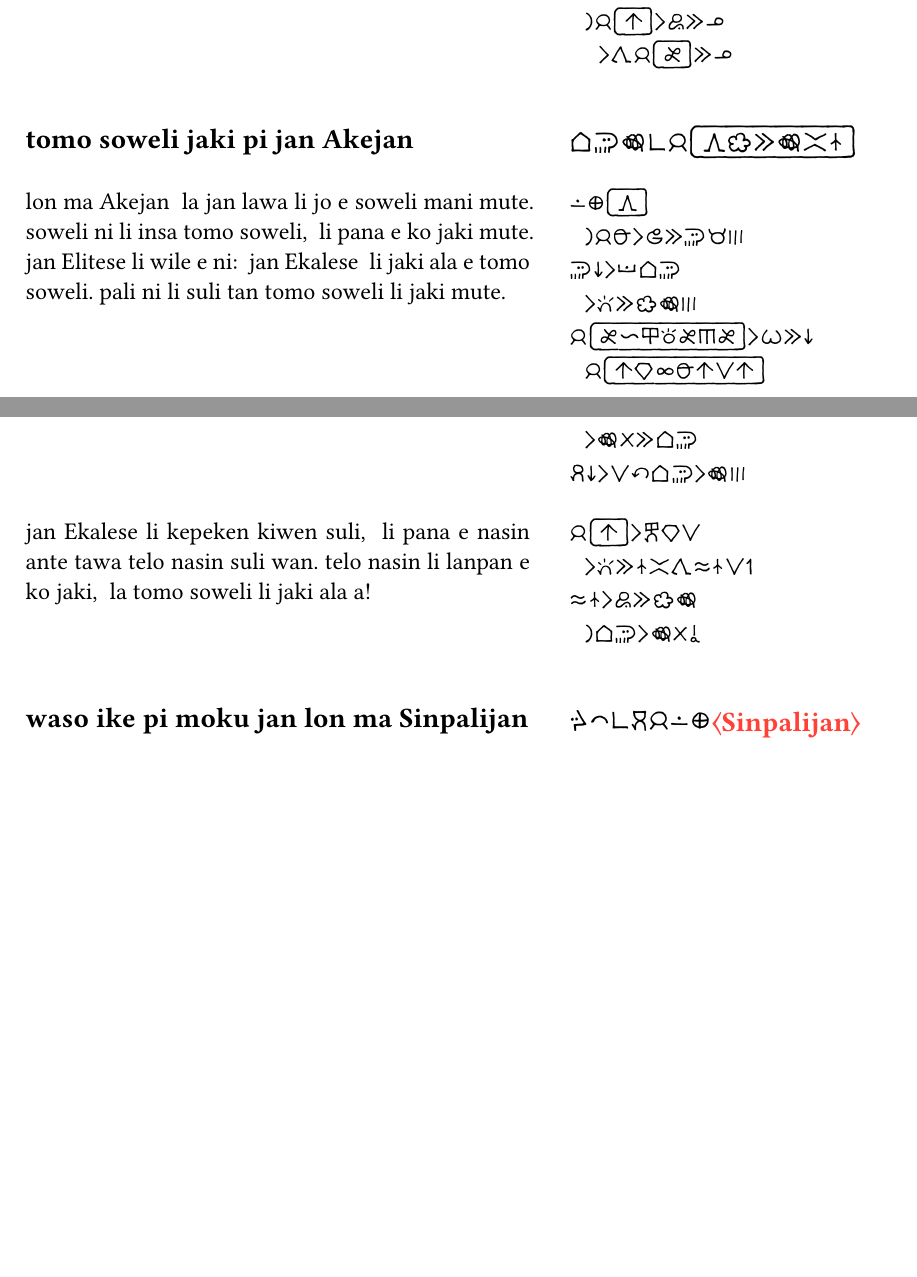
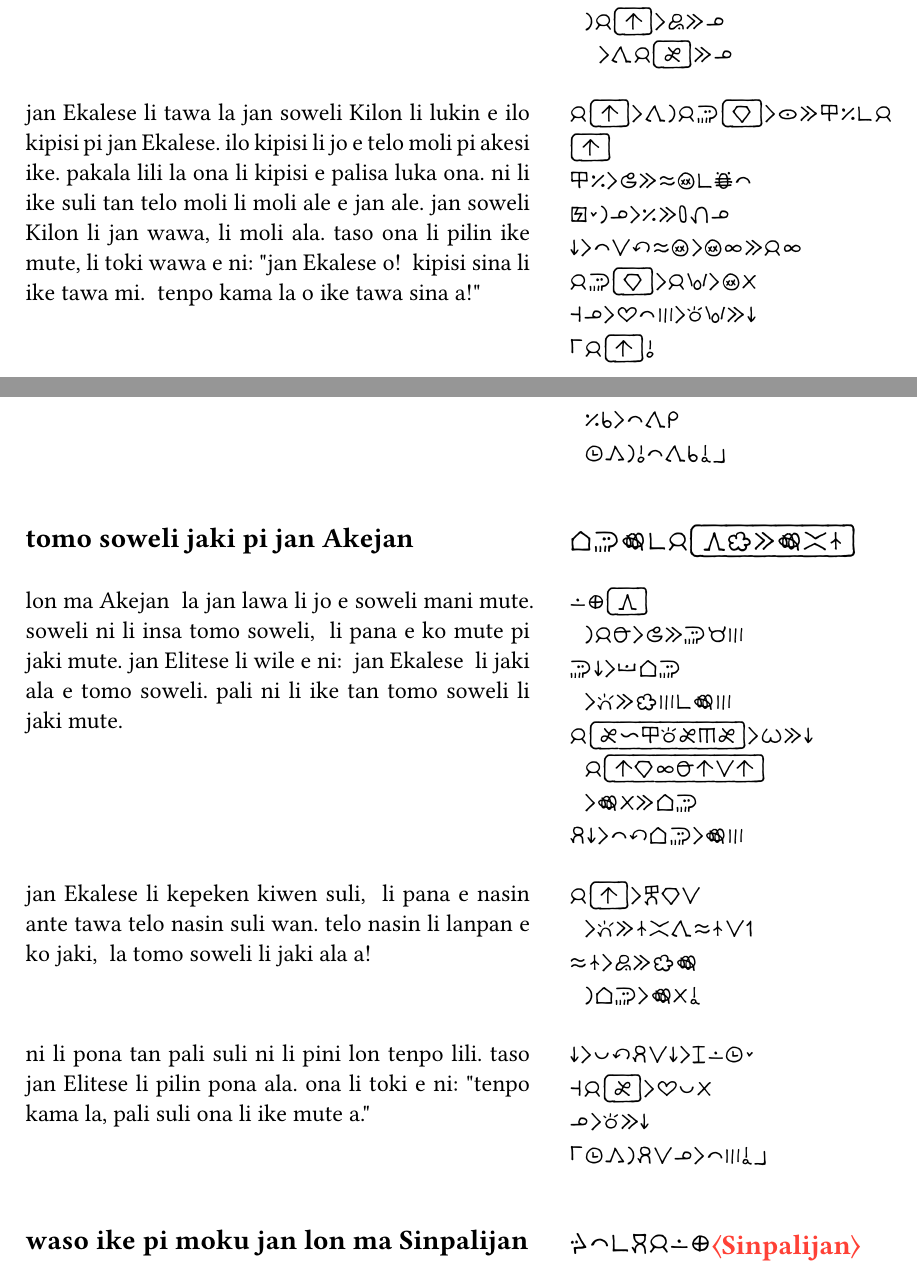
Before and after one commit to Vanille-N/jan-Elakese, a Typst document (src/main.typ): two parts of pages 5 and 6 of 6 before the commit and two parts of pages 5 and 6 of 7 after it, joined at a grey line, cut so that both start at the same text, the shorter picture padded with empty space. The pictures show the PDF file main.pdf that the author committed with the source.

Commit message:
Next chapter

```diff
--- a/src/main.typ
+++ b/src/main.typ
@@ -201,7 +201,7 @@ ni la jan Elitese li ken ala jo e soweli sewi .
 jan Ekalese li toki e ni tawa ona :
 te sina ken jo ala e soweli tan
 ~ sina wawa ala . to
-jan Elitese li pilin ike , li pilin apeja tan ni .
+tan ni la jan Elitese li pilin ike , li pilin apeja .
 ")
 
 #Lasina("
@@ -230,6 +230,16 @@ jan Ekalese li tawa monsi soweli lon ma lete
 ~ la soweli li awen ,
 ~ la jan Ekalese li lanpan e ona ,
 ~~ li tawa jan Elitese e ona .
+
+jan Ekalese li tawa la jan soweli Kilon li lukin e ilo kipisi pi jan Ekalese .
+ilo kipisi li jo e telo moli pi akesi ike .
+pakala lili la ona li kipisi e palisa luka ona .
+ni li ike suli tan telo moli li moli ale e jan ale .
+jan soweli Kilon li jan wawa , li moli ala .
+taso ona li pilin ike mute , li toki wawa e ni :
+te jan Ekalese o !
+~ kipisi sina li ike tawa mi .
+~ tenpo kama la o ike tawa sina a ! to
 ")
 
 #Lasina("
@@ -238,16 +248,21 @@ jan Ekalese li tawa monsi soweli lon ma lete
 lon ma Akejan
 ~ la jan lawa li jo e soweli mani mute .
 soweli ni li insa tomo soweli ,
-~ li pana e ko jaki mute .
+~ li pana e ko mute pi jaki mute .
 jan Elitese li wile e ni :
 ~ jan Ekalese
 ~ li jaki ala e tomo soweli .
-pali ni li suli tan tomo soweli li jaki mute .
+pali ni li ike tan tomo soweli li jaki mute .
 
 jan Ekalese li kepeken kiwen suli ,
 ~ li pana e nasin ante tawa telo nasin suli wan .
 telo nasin li lanpan e ko jaki ,
 ~ la tomo soweli li jaki ala a !
+
+ni li pona tan pali suli ni li pini lon tenpo lili .
+taso jan Elitese li pilin pona ala .
+ona li toki e ni :
+te tenpo kama la , pali suli ona li ike mute a . to
 ")
 
 #Lasina("
```
Also changed, not shown: main.pdf, src/main.typ (2 more changed lines).
